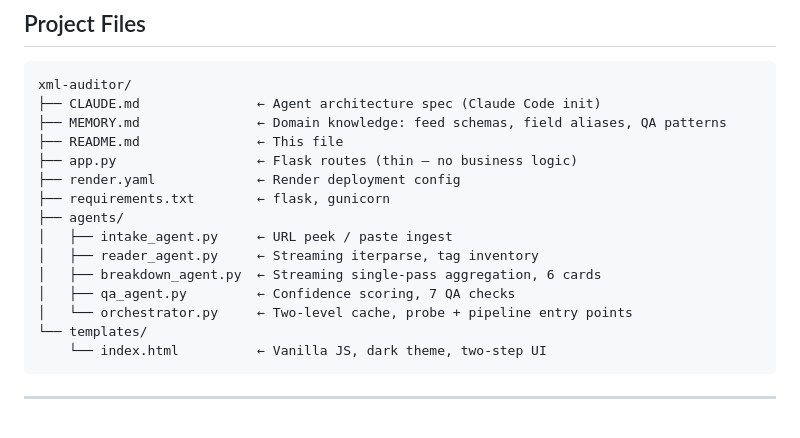
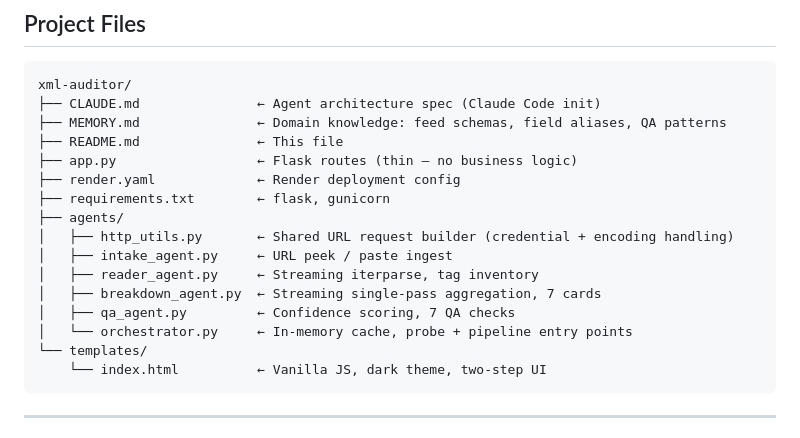
Before and after one commit to ericfecke/xml-auditor, a Markdown page: README.md, the part around one of its changes. Drawn GitHub-style.

````diff
--- a/README.md
+++ b/README.md
@@ -136,11 +138,12 @@ xml-auditor/
 ├── render.yaml             ← Render deployment config
 ├── requirements.txt        ← flask, gunicorn
 ├── agents/
+│   ├── http_utils.py       ← Shared URL request builder (credential + encoding handling)
 │   ├── intake_agent.py     ← URL peek / paste ingest
 │   ├── reader_agent.py     ← Streaming iterparse, tag inventory
-│   ├── breakdown_agent.py  ← Streaming single-pass aggregation, 6 cards
+│   ├── breakdown_agent.py  ← Streaming single-pass aggregation, 7 cards
 │   ├── qa_agent.py         ← Confidence scoring, 7 QA checks
-│   └── orchestrator.py     ← Two-level cache, probe + pipeline entry points
+│   └── orchestrator.py     ← In-memory cache, probe + pipeline entry points
 └── templates/
     └── index.html          ← Vanilla JS, dark theme, two-step UI
 ```
````
Also changed, not shown: other parts of README.md (+12 -10 lines), CLAUDE.md (+21 -17 lines).
